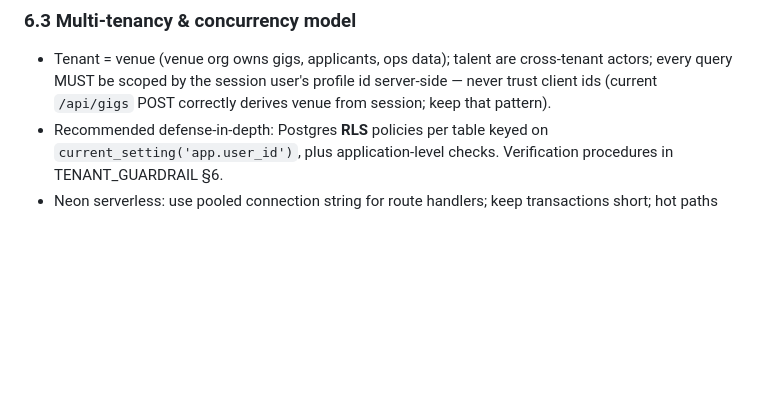
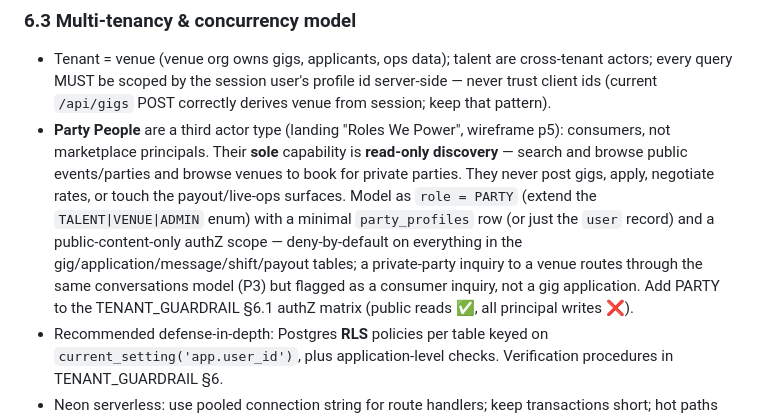
Before and after one commit to EdAlexc/after-dark-v-a01, a Markdown page: CLAUDE.md, the part around the change. Drawn GitHub-style; blank space fills up the shorter version.

```diff
--- a/CLAUDE.md
+++ b/CLAUDE.md
@@ -220,6 +220,15 @@ Add, via a migration tool (recommend **drizzle-kit** or plain SQL migrations che
 - Tenant = venue (venue org owns gigs, applicants, ops data); talent are cross-tenant actors;
   every query MUST be scoped by the session user's profile id server-side — never trust client
   ids (current `/api/gigs` POST correctly derives venue from session; keep that pattern).
+- **Party People** are a third actor type (landing "Roles We Power", wireframe p5): consumers,
+  not marketplace principals. Their **sole** capability is **read-only discovery** — search and
+  browse public events/parties and browse venues to book for private parties. They never post
+  gigs, apply, negotiate rates, or touch the payout/live-ops surfaces. Model as `role = PARTY`
+  (extend the `TALENT|VENUE|ADMIN` enum) with a minimal `party_profiles` row (or just the
+  `user` record) and a public-content-only authZ scope — deny-by-default on everything in the
+  gig/application/message/shift/payout tables; a private-party inquiry to a venue routes through
+  the same conversations model (P3) but flagged as a consumer inquiry, not a gig application.
+  Add PARTY to the TENANT_GUARDRAIL §6.1 authZ matrix (public reads ✅, all principal writes ❌).
 - Recommended defense-in-depth: Postgres **RLS** policies per table keyed on
   `current_setting('app.user_id')`, plus application-level checks. Verification procedures in
   TENANT_GUARDRAIL §6.
```
Also changed, not shown: TENANT_GUARDRAIL.md (+19 -13 lines).
